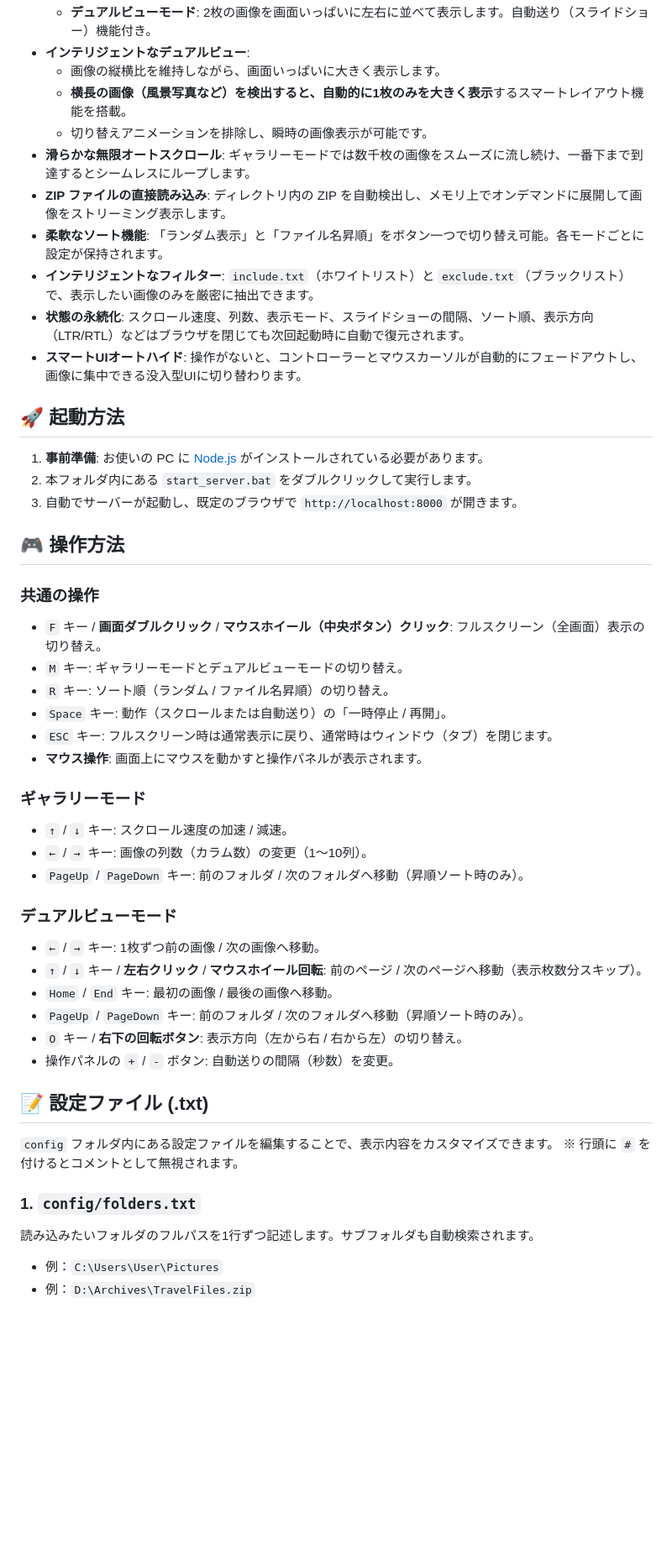
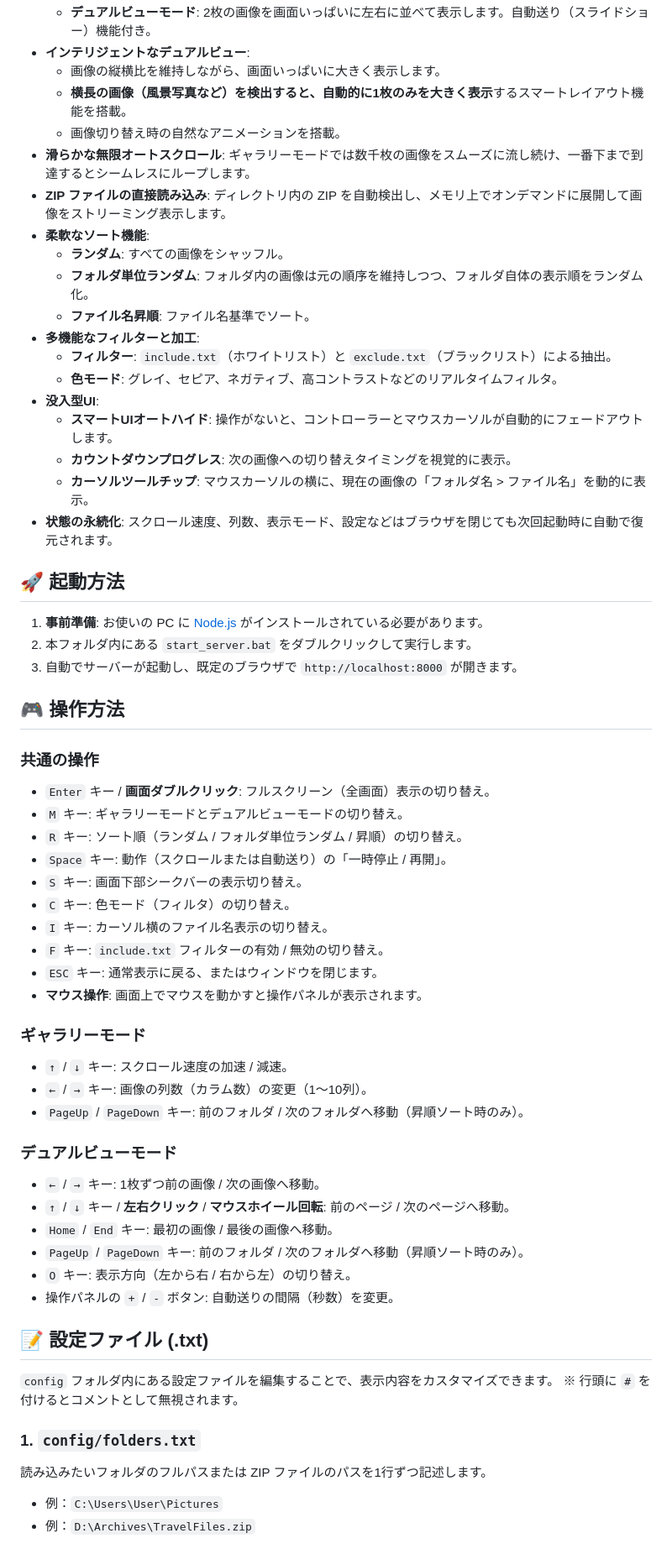
Before and after one commit to shgtty/ImageFlow, a Markdown page: README.md, the part around one of its changes. Shown at 84% size. Drawn GitHub-style; blank space fills up the shorter version.

Commit message:
マニュアルを更新した。

```diff
--- a/README.md
+++ b/README.md
@@ -10,13 +10,21 @@
 - **インテリジェントなデュアルビュー**:
     - 画像の縦横比を維持しながら、画面いっぱいに大きく表示します。
     - **横長の画像（風景写真など）を検出すると、自動的に1枚のみを大きく表示**するスマートレイアウト機能を搭載。
-    - 切り替えアニメーションを排除し、瞬時の画像表示が可能です。
+    - 画像切り替え時の自然なアニメーションを搭載。
 - **滑らかな無限オートスクロール**: ギャラリーモードでは数千枚の画像をスムーズに流し続け、一番下まで到達するとシームレスにループします。
 - **ZIP ファイルの直接読み込み**: ディレクトリ内の ZIP を自動検出し、メモリ上でオンデマンドに展開して画像をストリーミング表示します。
-- **柔軟なソート機能**: 「ランダム表示」と「ファイル名昇順」をボタン一つで切り替え可能。各モードごとに設定が保持されます。
-- **インテリジェントなフィルター**: `include.txt`（ホワイトリスト）と `exclude.txt`（ブラックリスト）で、表示したい画像のみを厳密に抽出できます。
-- **状態の永続化**: スクロール速度、列数、表示モード、スライドショーの間隔、ソート順、表示方向（LTR/RTL）などはブラウザを閉じても次回起動時に自動で復元されます。
-- **スマートUIオートハイド**: 操作がないと、コントローラーとマウスカーソルが自動的にフェードアウトし、画像に集中できる没入型UIに切り替わります。
+- **柔軟なソート機能**:
+    - **ランダム**: すべての画像をシャッフル。
+    - **フォルダ単位ランダム**: フォルダ内の画像は元の順序を維持しつつ、フォルダ自体の表示順をランダム化。
+    - **ファイル名昇順**: ファイル名基準でソート。
+- **多機能なフィルターと加工**:
+    - **フィルター**: `include.txt`（ホワイトリスト）と `exclude.txt`（ブラックリスト）による抽出。
+    - **色モード**: グレイ、セピア、ネガティブ、高コントラストなどのリアルタイムフィルタ。
+- **没入型UI**:
+    - **スマートUIオートハイド**: 操作がないと、コントローラーとマウスカーソルが自動的にフェードアウトします。
+    - **カウントダウンプログレス**: 次の画像への切り替えタイミングを視覚的に表示。
+    - **カーソルツールチップ**: マウスカーソルの横に、現在の画像の「フォルダ名 > ファイル名」を動的に表示。
+- **状態の永続化**: スクロール速度、列数、表示モード、設定などはブラウザを閉じても次回起動時に自動で復元されます。
 
 ## 🚀 起動方法
 
@@ -27,12 +35,16 @@
 ## 🎮 操作方法
 
 ### 共通の操作
-- `F` キー / **画面ダブルクリック** / **マウスホイール（中央ボタン）クリック**: フルスクリーン（全画面）表示の切り替え。
+- `Enter` キー / **画面ダブルクリック**: フルスクリーン（全画面）表示の切り替え。
 - `M` キー: ギャラリーモードとデュアルビューモードの切り替え。
-- `R` キー: ソート順（ランダム / ファイル名昇順）の切り替え。
+- `R` キー: ソート順（ランダム / フォルダ単位ランダム / 昇順）の切り替え。
 - `Space` キー: 動作（スクロールまたは自動送り）の「一時停止 / 再開」。
-- `ESC` キー: フルスクリーン時は通常表示に戻り、通常時はウィンドウ（タブ）を閉じます。
-- **マウス操作**: 画面上にマウスを動かすと操作パネルが表示されます。
+- `S` キー: 画面下部シークバーの表示切り替え。
+- `C` キー: 色モード（フィルタ）の切り替え。
+- `I` キー: カーソル横のファイル名表示の切り替え。
+- `F` キー: `include.txt` フィルターの有効 / 無効の切り替え。
+- `ESC` キー: 通常表示に戻る、またはウィンドウを閉じます。
+- **マウス操作**: 画面上でマウスを動かすと操作パネルが表示されます。
 
 ### ギャラリーモード
 - `↑` / `↓` キー: スクロール速度の加速 / 減速。
@@ -41,10 +53,10 @@
 
 ### デュアルビューモード
 - `←` / `→` キー: 1枚ずつ前の画像 / 次の画像へ移動。
-- `↑` / `↓` キー / **左右クリック** / **マウスホイール回転**: 前のページ / 次のページへ移動（表示枚数分スキップ）。
+- `↑` / `↓` キー / **左右クリック** / **マウスホイール回転**: 前のページ / 次のページへ移動。
 - `Home` / `End` キー: 最初の画像 / 最後の画像へ移動。
 - `PageUp` / `PageDown` キー: 前のフォルダ / 次のフォルダへ移動（昇順ソート時のみ）。
-- `O` キー / **右下の回転ボタン**: 表示方向（左から右 / 右から左）の切り替え。
+- `O` キー: 表示方向（左から右 / 右から左）の切り替え。
 - 操作パネルの `+` / `-` ボタン: 自動送りの間隔（秒数）を変更。
 
 ## 📝 設定ファイル (.txt)
@@ -53,7 +65,7 @@
 ※ 行頭に `#` を付けるとコメントとして無視されます。
 
 ### 1. `config/folders.txt`
-読み込みたいフォルダのフルパスを1行ずつ記述します。サブフォルダも自動検索されます。
+読み込みたいフォルダのフルパスまたは ZIP ファイルのパスを1行ずつ記述します。
 * 例：`C:\Users\User\Pictures`
 * 例：`D:\Archives\TravelFiles.zip`
 
```
Also changed, not shown: other parts of README.md (+2 -2 lines).
